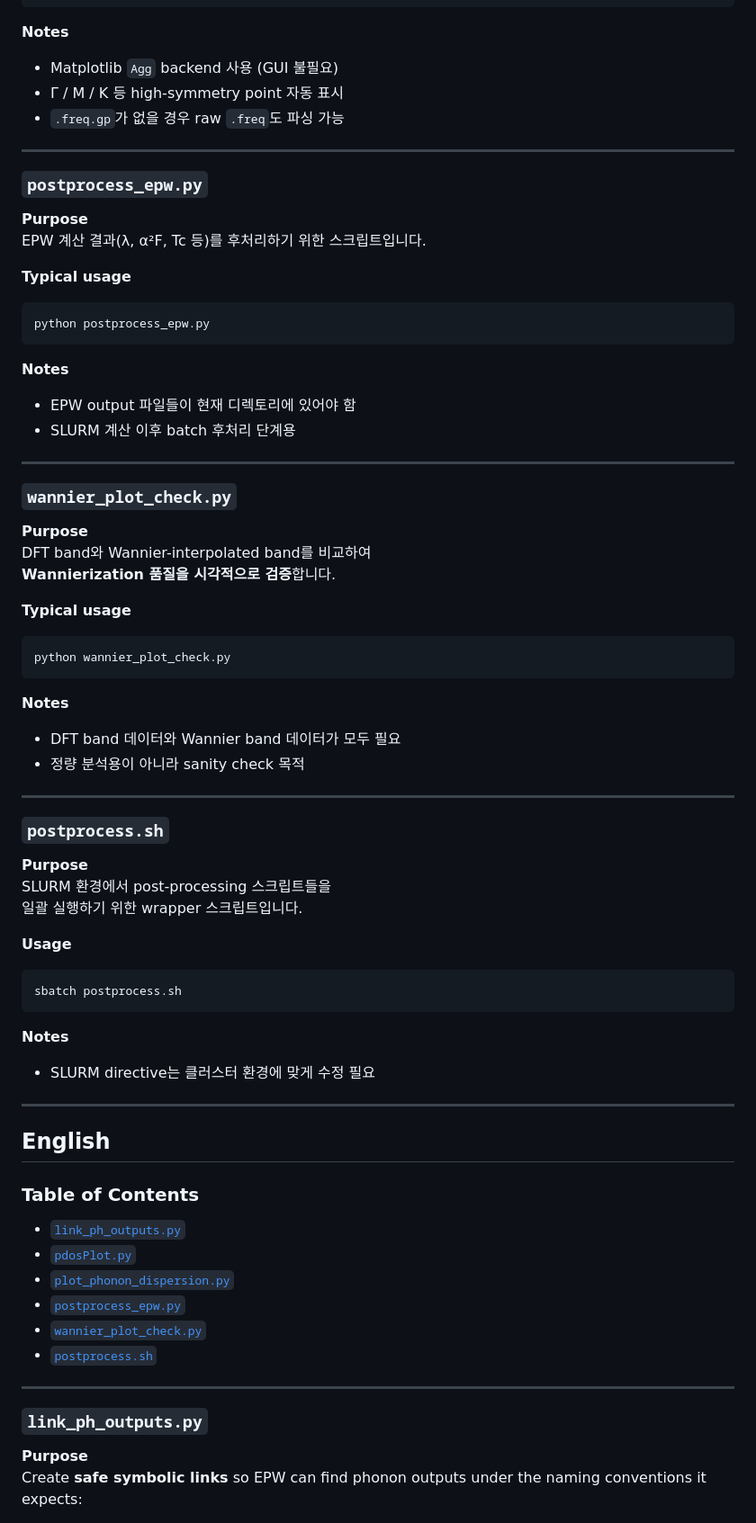
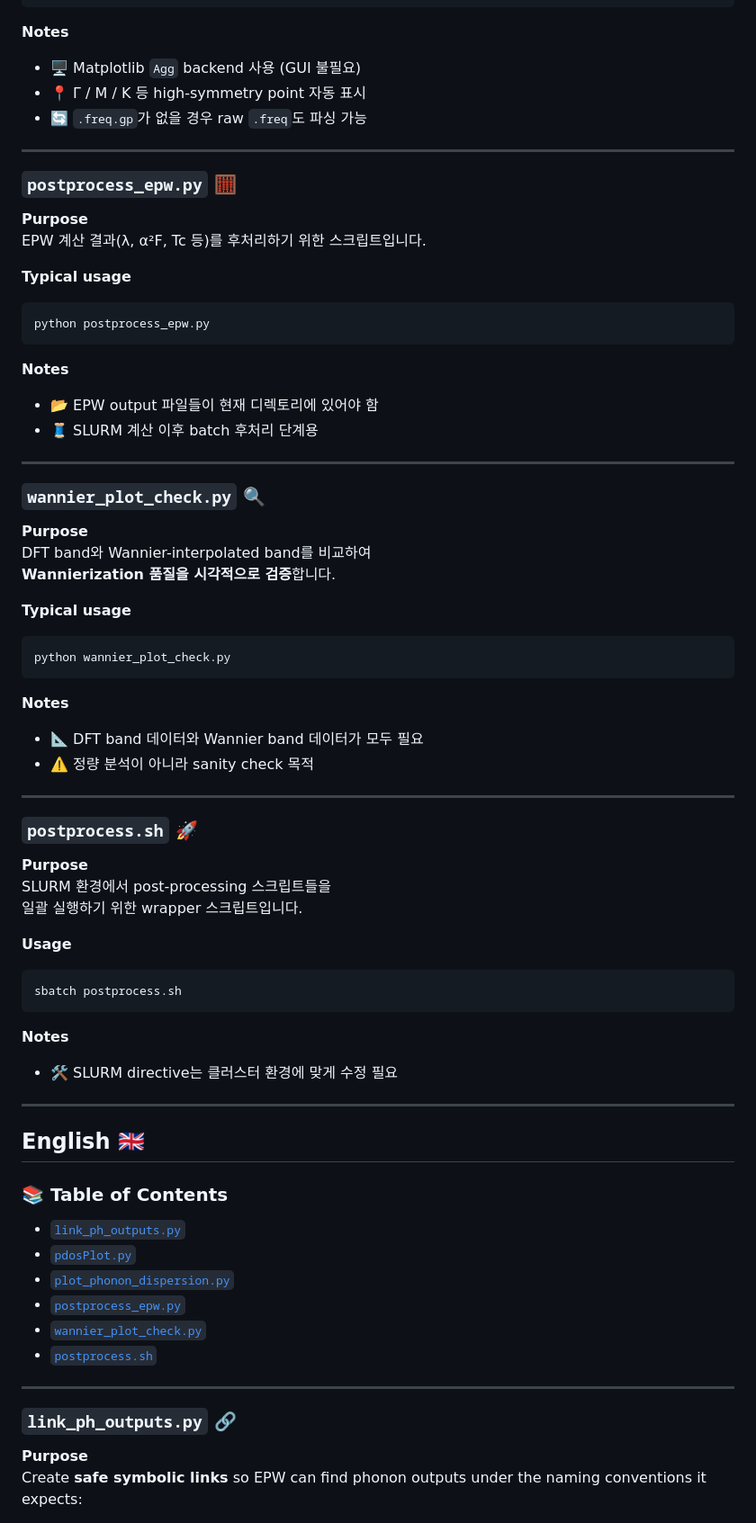
Before and after one commit to suecreamm/materials, a Markdown page: scripts/qe/README.md, the part around one of its changes. Shown at 90% size. Drawn GitHub-style.

````diff
--- a/scripts/qe/README.md
+++ b/scripts/qe/README.md
@@ -116,13 +118,13 @@ python plot_phonon_dispersion.py \
 ```
 
 **Notes**
-- Matplotlib `Agg` backend 사용 (GUI 불필요)
-- Γ / M / K 등 high-symmetry point 자동 표시
-- `.freq.gp`가 없을 경우 raw `.freq`도 파싱 가능
+- 🖥️ Matplotlib `Agg` backend 사용 (GUI 불필요)
+- 📍 Γ / M / K 등 high-symmetry point 자동 표시
+- 🔄 `.freq.gp`가 없을 경우 raw `.freq`도 파싱 가능
 
 ---
 
-### `postprocess_epw.py` <a id="postprocess_epwpy-ko"></a>
+### `postprocess_epw.py` 🧮 <a id="postprocess_epwpy-ko"></a>
 
 **Purpose**
 EPW 계산 결과(λ, α²F, Tc 등)를 후처리하기 위한 스크립트입니다.
@@ -133,12 +135,12 @@ python postprocess_epw.py
 ```
 
 **Notes**
-- EPW output 파일들이 현재 디렉토리에 있어야 함
-- SLURM 계산 이후 batch 후처리 단계용
+- 📂 EPW output 파일들이 현재 디렉토리에 있어야 함
+- 🧵 SLURM 계산 이후 batch 후처리 단계용
 
 ---
 
-### `wannier_plot_check.py` <a id="wannier_plot_checkpy-ko"></a>
+### `wannier_plot_check.py` 🔍 <a id="wannier_plot_checkpy-ko"></a>
 
 **Purpose**
 DFT band와 Wannier-interpolated band를 비교하여
@@ -150,12 +152,12 @@ python wannier_plot_check.py
 ```
 
 **Notes**
-- DFT band 데이터와 Wannier band 데이터가 모두 필요
-- 정량 분석용이 아니라 sanity check 목적
+- 📐 DFT band 데이터와 Wannier band 데이터가 모두 필요
+- ⚠️ 정량 분석이 아니라 sanity check 목적
 
 ---
 
-### `postprocess.sh` <a id="postprocesssh-ko"></a>
+### `postprocess.sh` 🚀 <a id="postprocesssh-ko"></a>
 
 **Purpose**
 SLURM 환경에서 post-processing 스크립트들을
@@ -167,13 +169,13 @@ sbatch postprocess.sh
 ```
 
 **Notes**
-- SLURM directive는 클러스터 환경에 맞게 수정 필요
+- 🛠️ SLURM directive는 클러스터 환경에 맞게 수정 필요
 
 ---
 
-## English
+## English 🇬🇧
 
-### Table of Contents
+### 📚 Table of Contents
 - [`link_ph_outputs.py`](#link_ph_outputspy-en)
 - [`pdosPlot.py`](#pdosplotpy-en)
 - [`plot_phonon_dispersion.py`](#plot_phonon_dispersionpy-en)
@@ -183,7 +185,7 @@ sbatch postprocess.sh
 
 ---
 
-### `link_ph_outputs.py` <a id="link_ph_outputspy-en"></a>
+### `link_ph_outputs.py` 🔗 <a id="link_ph_outputspy-en"></a>
 
 **Purpose**
 Create **safe symbolic links** so EPW can find phonon outputs under
````
Also changed, not shown: other parts of scripts/qe/README.md (+41 -70 lines).
